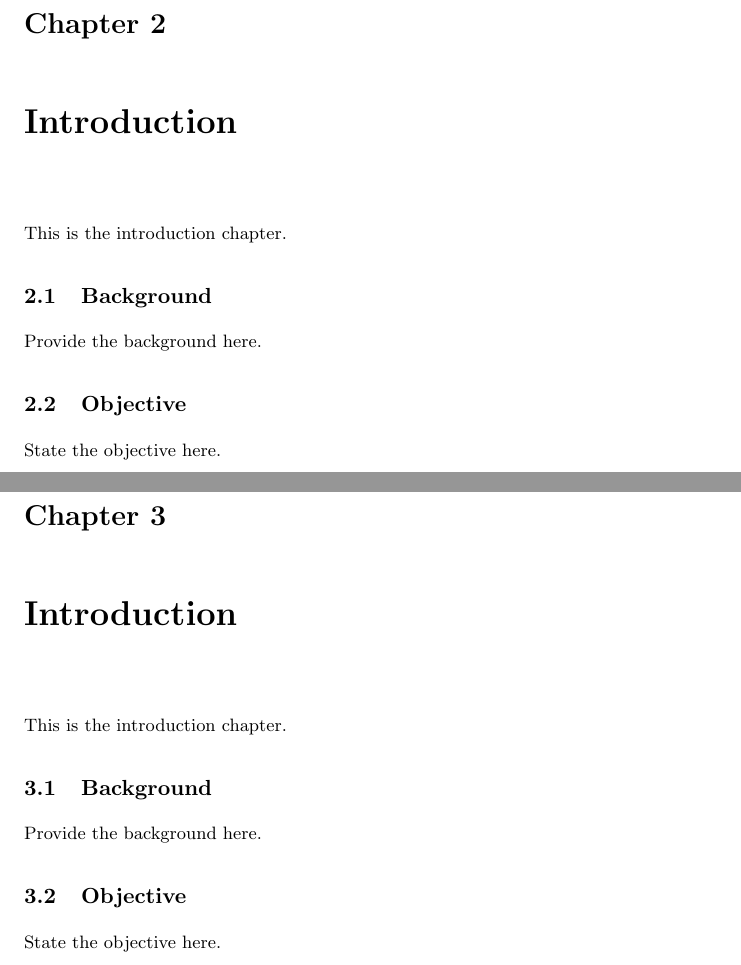
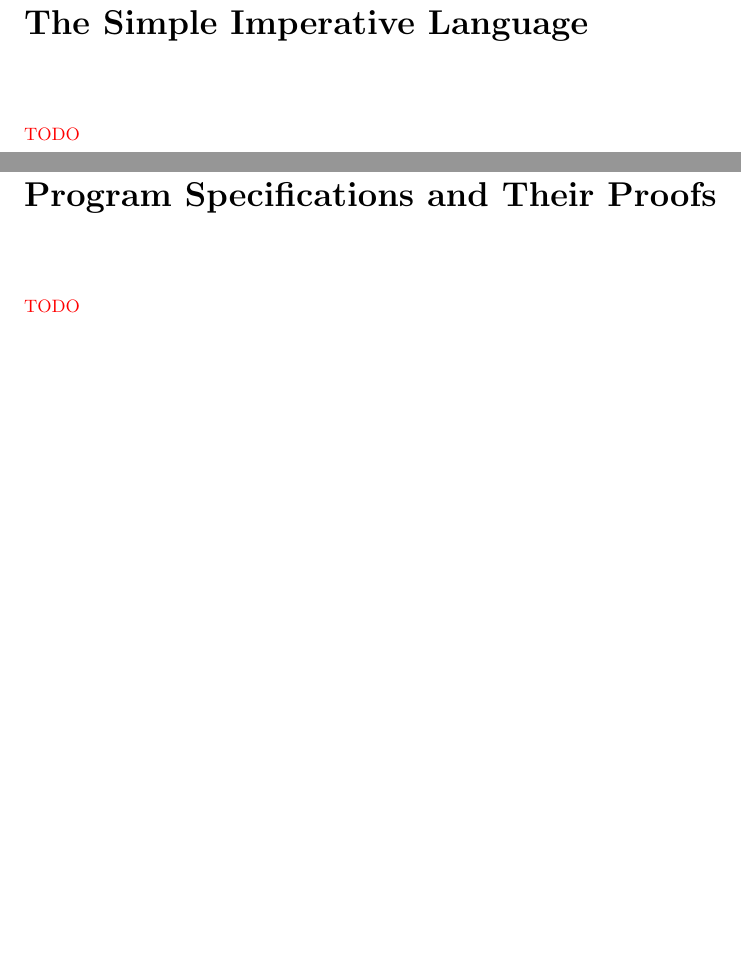
Before and after one commit to p51lee/CS520-notes, a LaTeX thesis (main.tex, which reads chapter2.tex, chapter3.tex, chapter4.tex): two parts of pages 12 and 13 of 13 before the commit and two parts of pages 13 and 14 of 21 after it, joined at a grey line, cut at the place of the change, the shorter picture padded with empty space. Compiled offline with pdfLaTeX.

Commit message:
Add all chapters as todo

```diff
--- a/chapter2.tex
+++ b/chapter2.tex
@@ -1,9 +1,3 @@
-\chapter{Introduction}
+\chapter{The Simple Imperative Language}
 
-This is the introduction chapter.
-
-\section{Background}
-Provide the background here.
-
-\section{Objective}
-State the objective here.
+\todo
--- a/chapter3.tex
+++ b/chapter3.tex
@@ -1,9 +1,3 @@
-\chapter{Introduction}
+\chapter{Program Specifications and Their Proofs}
 
-This is the introduction chapter.
-
-\section{Background}
-Provide the background here.
-
-\section{Objective}
-State the objective here.
+\todo
--- /dev/null
+++ b/chapter4.tex
@@ -0,0 +1,3 @@
+\chapter{Failure, Input-Output, and Continuations}
+
+\todo
```
Also changed, not shown: chapter5.tex (added, +3 -0 lines), chapter6.tex (added, +6 -0 lines), chapter7.tex (added, +5 -0 lines), chapter8.tex (added, +3 -0 lines), chapter9.tex (added, +3 -0 lines), chaptera.tex (added, +3 -0 lines), main.tex (+7 -0 lines).
